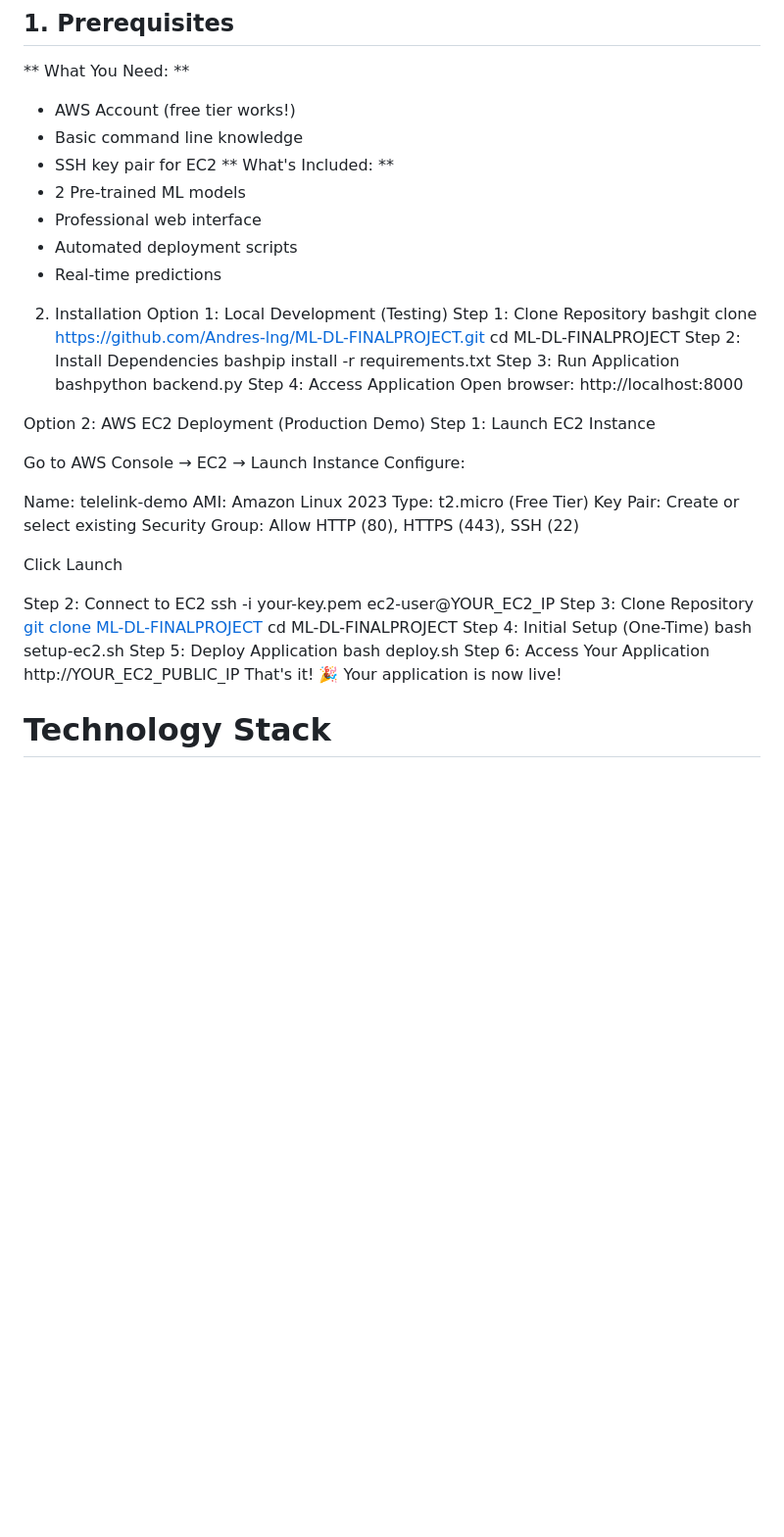
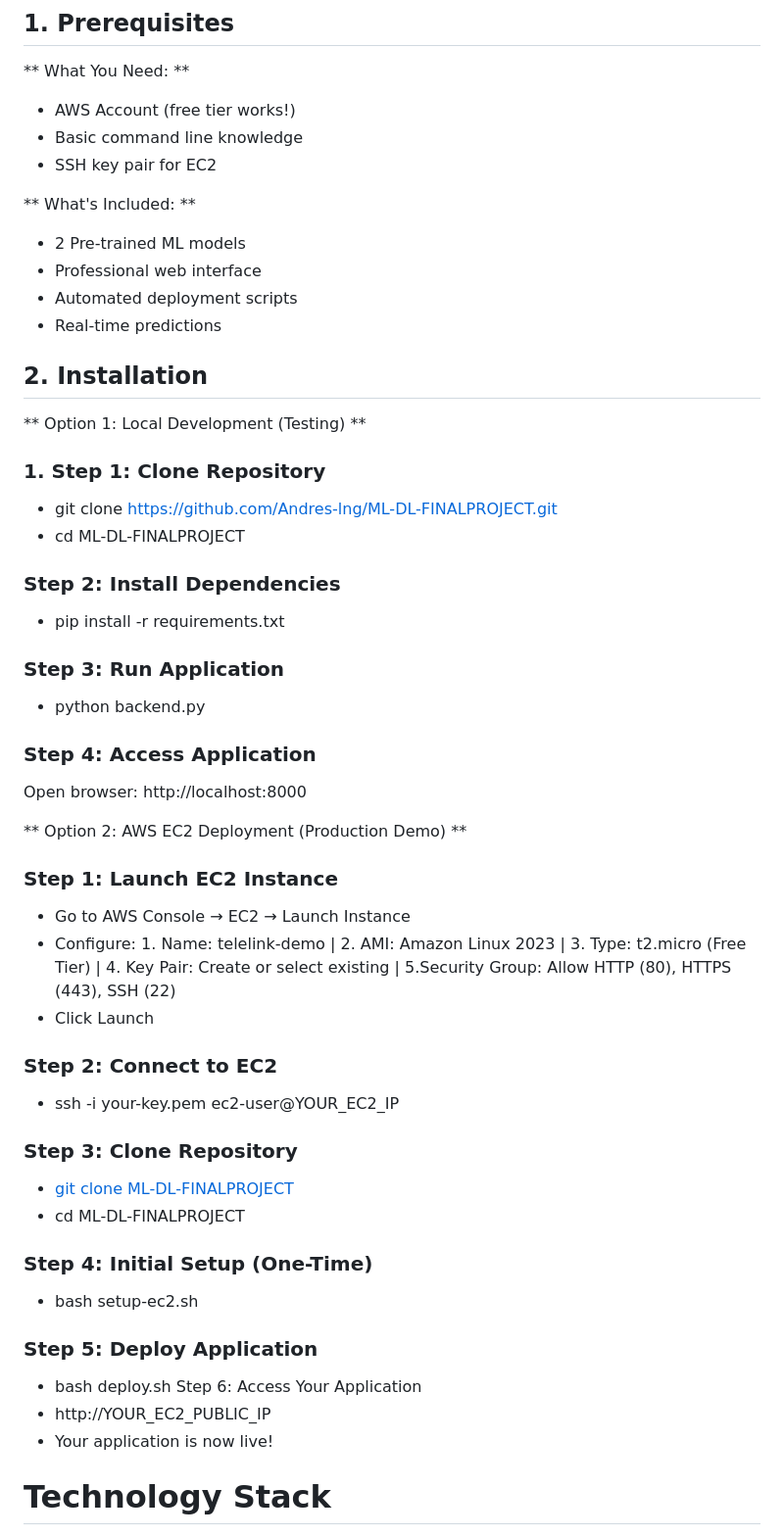
Before and after one commit to DatVuongt/FinalProject, a Markdown page: README.md, the part around the change. Shown at 98% size. Rendered like a GitHub page; blank space fills up the shorter version.

```diff
--- a/README.md
+++ b/README.md
@@ -24,6 +24,7 @@ Provide actionable recommendations for retention strategies
  - AWS Account (free tier works!)
  - Basic command line knowledge
  - SSH key pair for EC2
+
 ** What's Included: **
  - 2 Pre-trained ML models
  - Professional web interface
@@ -31,47 +32,35 @@ Provide actionable recommendations for retention strategies
  - Real-time predictions
 
 
-2. Installation
-Option 1: Local Development (Testing)
-Step 1: Clone Repository
-bashgit clone https://github.com/Andres-lng/ML-DL-FINALPROJECT.git
-cd ML-DL-FINALPROJECT
-Step 2: Install Dependencies
-bashpip install -r requirements.txt
-Step 3: Run Application
-bashpython backend.py
-Step 4: Access Application
+## 2. Installation
+** Option 1: Local Development (Testing) **
+### 1. Step 1: Clone Repository
+- git clone https://github.com/Andres-lng/ML-DL-FINALPROJECT.git
+- cd ML-DL-FINALPROJECT
+### Step 2: Install Dependencies
+- pip install -r requirements.txt
+### Step 3: Run Application
+- python backend.py
+### Step 4: Access Application
 Open browser: http://localhost:8000
 
-Option 2: AWS EC2 Deployment (Production Demo)
-Step 1: Launch EC2 Instance
-
-Go to AWS Console → EC2 → Launch Instance
-Configure:
-
-Name: telelink-demo
-AMI: Amazon Linux 2023
-Type: t2.micro (Free Tier)
-Key Pair: Create or select existing
-Security Group: Allow HTTP (80), HTTPS (443), SSH (22)
-
-
-Click Launch
-
-Step 2: Connect to EC2
-ssh -i your-key.pem ec2-user@YOUR_EC2_IP
-Step 3: Clone Repository
-[git clone ML-DL-FINALPROJECT](https://github.com/Andres-lng/ML-DL-FINALPROJECT.git)
-cd ML-DL-FINALPROJECT
-Step 4: Initial Setup (One-Time)
-bash setup-ec2.sh
-Step 5: Deploy Application
-bash deploy.sh
+** Option 2: AWS EC2 Deployment (Production Demo) **
+### Step 1: Launch EC2 Instance
+- Go to AWS Console → EC2 → Launch Instance
+- Configure: 1. Name: telelink-demo | 2. AMI: Amazon Linux 2023 | 3. Type: t2.micro (Free Tier) | 4. Key Pair: Create or select existing | 5.Security Group: Allow HTTP (80), HTTPS (443), SSH (22)
+- Click Launch
+### Step 2: Connect to EC2
+- ssh -i your-key.pem ec2-user@YOUR_EC2_IP
+### Step 3: Clone Repository
+- [git clone ML-DL-FINALPROJECT](https://github.com/Andres-lng/ML-DL-FINALPROJECT.git)
+- cd ML-DL-FINALPROJECT
+### Step 4: Initial Setup (One-Time)
+- bash setup-ec2.sh
+### Step 5: Deploy Application
+- bash deploy.sh
 Step 6: Access Your Application
-http://YOUR_EC2_PUBLIC_IP
-That's it! 🎉 Your application is now live!
-
-
+- http://YOUR_EC2_PUBLIC_IP
+- Your application is now live!
 
 # Technology Stack
 1. Backend
```
